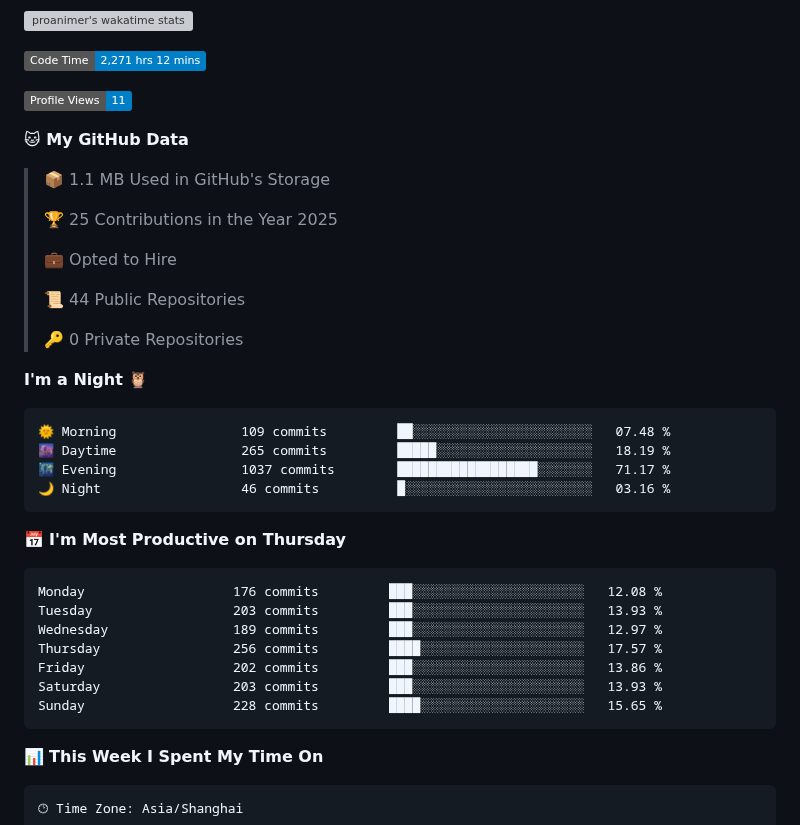
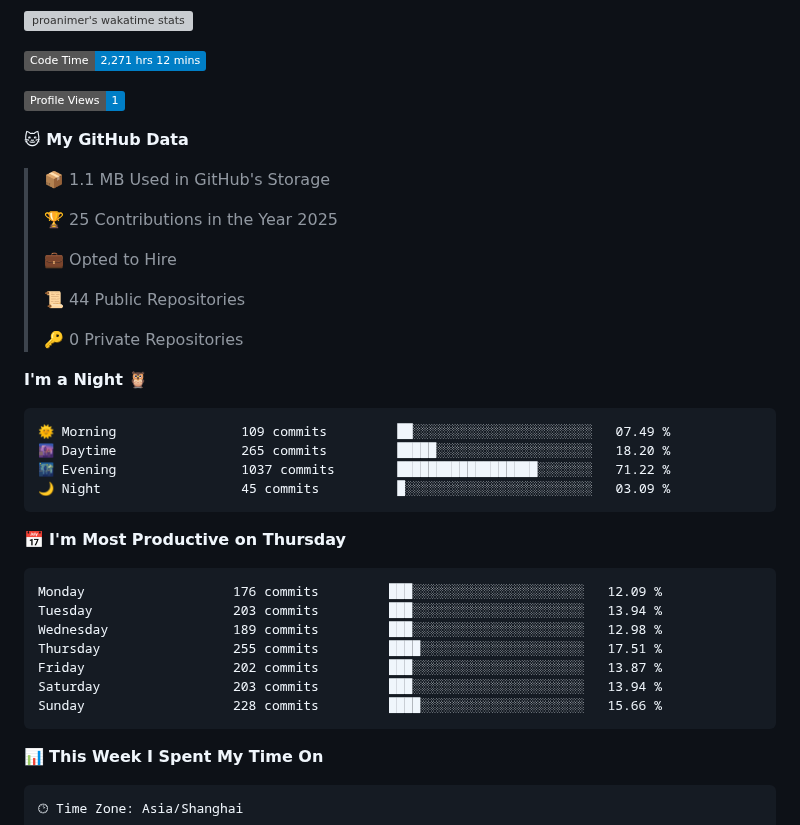
Before and after one commit to drowning-in-codes/drowning-in-codes, a Markdown page: README.md, the part around one of its changes. Rendered like a GitHub page; badges without logos; grey boxes are pictures that could not be loaded.

Commit message:
Updated with Dev Metrics

````diff
--- a/README.md
+++ b/README.md
@@ -59,7 +59,7 @@
 <!--START_SECTION:waka-->
 ![Code Time](http://img.shields.io/badge/Code%20Time-2%2C271%20hrs%2012%20mins-blue)
 
-![Profile Views](http://img.shields.io/badge/Profile%20Views-11-blue)
+![Profile Views](http://img.shields.io/badge/Profile%20Views-1-blue)
 
 **🐱 My GitHub Data**
 
@@ -76,21 +76,21 @@
 **I'm a Night 🦉**
 
 ```text
-🌞 Morning                109 commits         ██░░░░░░░░░░░░░░░░░░░░░░░   07.48 %
-🌆 Daytime                265 commits         █████░░░░░░░░░░░░░░░░░░░░   18.19 %
-🌃 Evening                1037 commits        ██████████████████░░░░░░░   71.17 %
-🌙 Night                  46 commits          █░░░░░░░░░░░░░░░░░░░░░░░░   03.16 %
+🌞 Morning                109 commits         ██░░░░░░░░░░░░░░░░░░░░░░░   07.49 %
+🌆 Daytime                265 commits         █████░░░░░░░░░░░░░░░░░░░░   18.20 %
+🌃 Evening                1037 commits        ██████████████████░░░░░░░   71.22 %
+🌙 Night                  45 commits          █░░░░░░░░░░░░░░░░░░░░░░░░   03.09 %
 ```
 📅 **I'm Most Productive on Thursday**
 
 ```text
-Monday                   176 commits         ███░░░░░░░░░░░░░░░░░░░░░░   12.08 %
-Tuesday                  203 commits         ███░░░░░░░░░░░░░░░░░░░░░░   13.93 %
-Wednesday                189 commits         ███░░░░░░░░░░░░░░░░░░░░░░   12.97 %
-Thursday                 256 commits         ████░░░░░░░░░░░░░░░░░░░░░   17.57 %
-Friday                   202 commits         ███░░░░░░░░░░░░░░░░░░░░░░   13.86 %
-Saturday                 203 commits         ███░░░░░░░░░░░░░░░░░░░░░░   13.93 %
-Sunday                   228 commits         ████░░░░░░░░░░░░░░░░░░░░░   15.65 %
+Monday                   176 commits         ███░░░░░░░░░░░░░░░░░░░░░░   12.09 %
+Tuesday                  203 commits         ███░░░░░░░░░░░░░░░░░░░░░░   13.94 %
+Wednesday                189 commits         ███░░░░░░░░░░░░░░░░░░░░░░   12.98 %
+Thursday                 255 commits         ████░░░░░░░░░░░░░░░░░░░░░   17.51 %
+Friday                   202 commits         ███░░░░░░░░░░░░░░░░░░░░░░   13.87 %
+Saturday                 203 commits         ███░░░░░░░░░░░░░░░░░░░░░░   13.94 %
+Sunday                   228 commits         ████░░░░░░░░░░░░░░░░░░░░░   15.66 %
 ```
 
 
````
Also changed, not shown: other parts of README.md (+1 -1 lines), assets/bar_graph.png.
